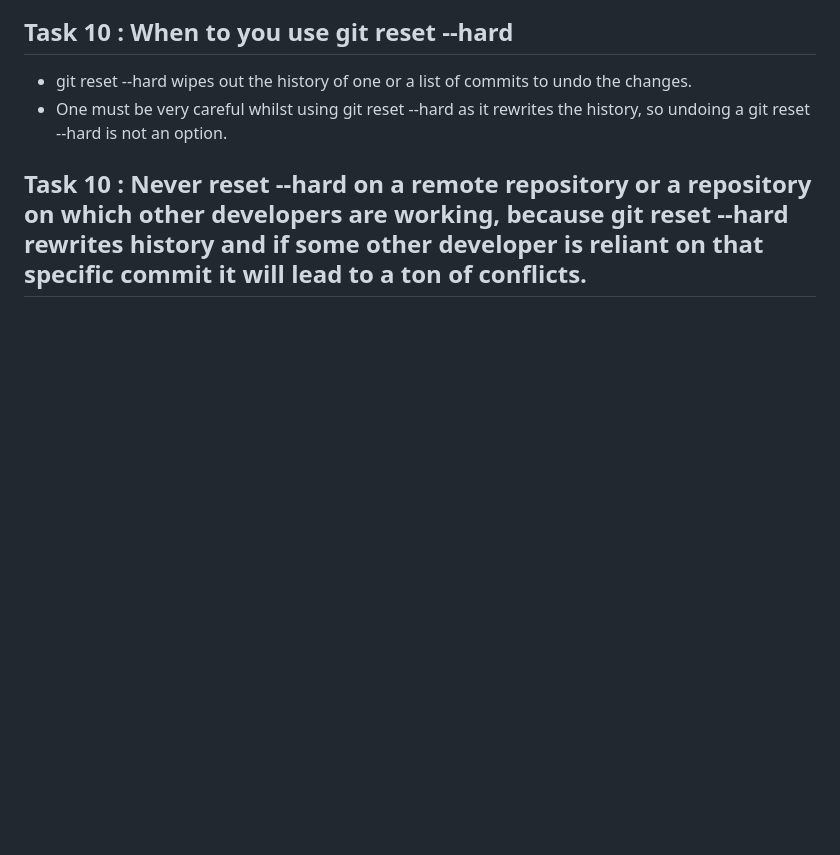
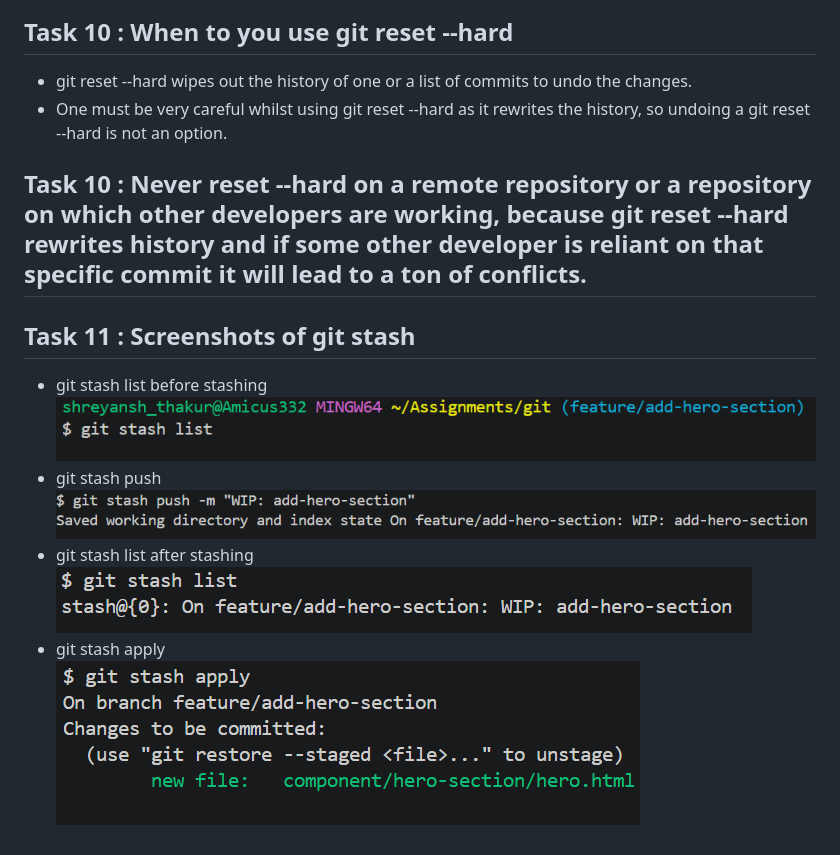
Before and after one commit to Shreyansh-amicus/git-training-Shreyansh-Thakur, a Markdown page: README.md, the part around the change. Drawn GitHub-style; pictures changed too: screenshots/git stash apply.png (added), screenshots/git stash list after stashing.png (added), screenshots/git stash list before stashing.png (added); blank space fills up the shorter version.

Commit message:
docs: add screenshots of git stash

```diff
--- a/README.md
+++ b/README.md
@@ -91,3 +91,13 @@
 - One must be very careful whilst using git reset --hard as it rewrites the history, so undoing a git reset --hard is not an option.
 
 ## Task 10 : Never reset --hard on a remote repository or a repository on which other developers are working, because git reset --hard rewrites history and if some other developer is reliant on that specific commit it will lead to a ton of conflicts.
+
+## Task 11 : Screenshots of git stash
+- git stash list before stashing
+![git stash list before stashing](screenshots/git%20stash%20list%20before%20stashing.png)
+- git stash push
+![git stash push](screenshots/git%20stash%20push.png)
+- git stash list after stashing
+![git stash list after stashing](screenshots/git%20stash%20list%20after%20stashing.png)
+- git stash apply
+![git stash apply](screenshots/git%20stash%20apply.png)
```
